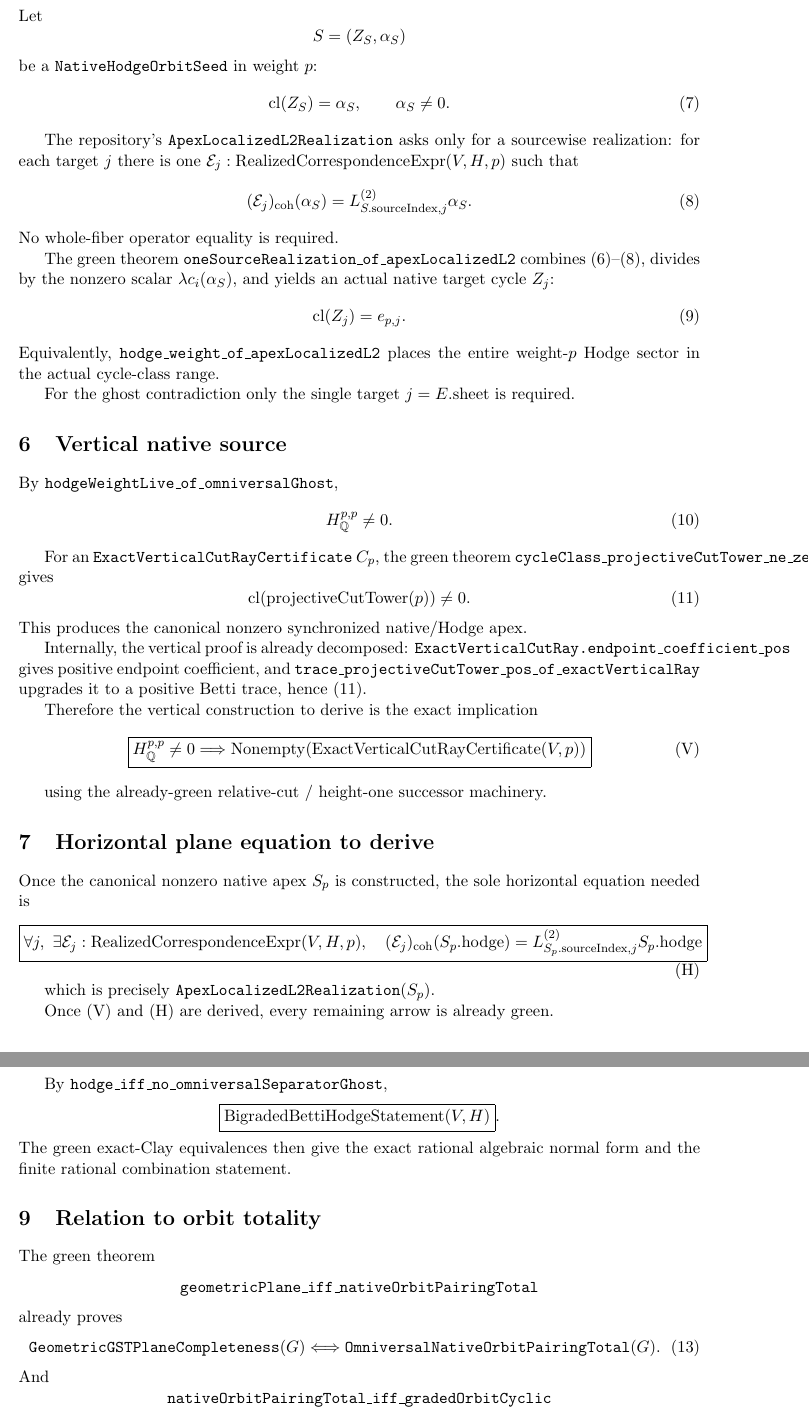
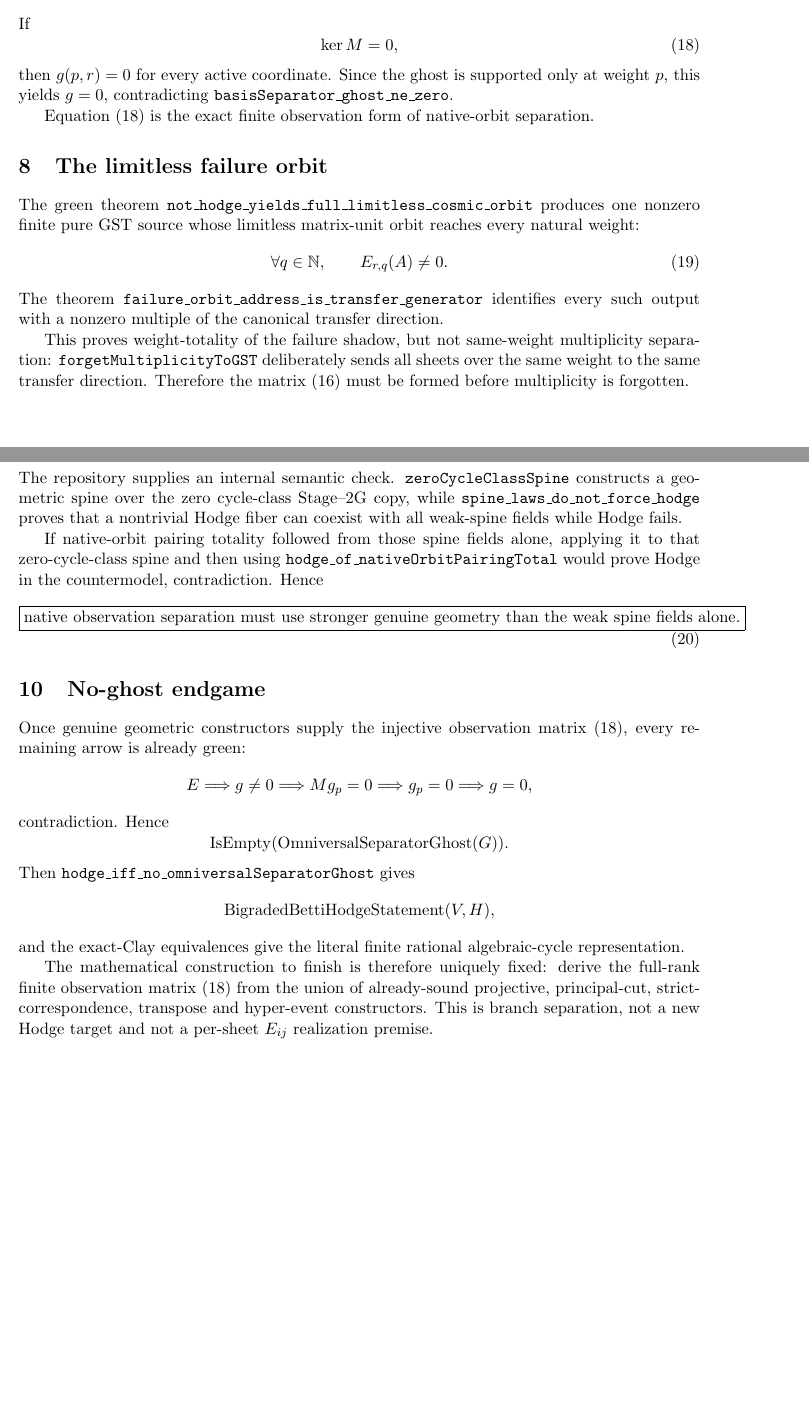
Before and after one commit to kyo-oo/HC-PROOF, a LaTeX document (docs/GST_PLANE_ORBIT_TOTALITY_DERIVATION.tex): two parts of pages 3 and 4 of 4, joined at a grey line, cut at the place of the change, the shorter picture padded with empty space. Compiled offline with pdfLaTeX.

Commit message:
math: replace circular L2 route with global native observation separation derivation

```diff
--- a/docs/GST_PLANE_ORBIT_TOTALITY_DERIVATION.tex
+++ b/docs/GST_PLANE_ORBIT_TOTALITY_DERIVATION.tex
@@ -151,2 +184 @@ primitive: localized bare $L^2$.
 
-\section{Native apex reduction}
@@ -153,83 +193,56 @@ primitive: localized bare $L^2$.
+If
+\[
+ \ker M=0, \tag{18}
+\]
+then $g(p,r)=0$ for every active coordinate. Since the ghost is supported only
+at weight $p$, this yields $g=0$, contradicting
+\texttt{basisSeparator\_ghost\_ne\_zero}.
 
-Let
+Equation (18) is the exact finite observation form of native-orbit separation.
+
+\section{The limitless failure orbit}
+
+The green theorem
+\texttt{not\_hodge\_yields\_full\_limitless\_cosmic\_orbit} produces one
+nonzero finite pure GST source whose limitless matrix-unit orbit reaches every
+natural weight:
 \[
- S=(Z_S,\alpha_S)
+ \forall q\in\mathbb N,\qquad E_{r,q}(A)\neq0. \tag{19}
 \]
-be a \texttt{NativeHodgeOrbitSeed} in weight $p$:
+The theorem \texttt{failure\_orbit\_address\_is\_transfer\_generator}
+identifies every such output with a nonzero multiple of the canonical transfer
+direction.
+
+This proves weight-totality of the failure shadow, but not same-weight
+multiplicity separation: \texttt{forgetMultiplicityToGST} deliberately sends
+all sheets over the same weight to the same transfer direction. Therefore the
+matrix (16) must be formed before multiplicity is forgotten.
+
+\section{The weak spine alone cannot imply totality}
+
+The repository supplies an internal semantic check.
+\texttt{zeroCycleClassSpine} constructs a geometric spine over the zero
+cycle-class Stage--2G copy, while
+\texttt{spine\_laws\_do\_not\_force\_hodge} proves that a nontrivial Hodge
+fiber can coexist with all weak-spine fields while Hodge fails.
+
+If native-orbit pairing totality followed from those spine fields alone,
+applying it to that zero-cycle-class spine and then using
+\texttt{hodge\_of\_nativeOrbitPairingTotal} would prove Hodge in the
+countermodel, contradiction. Hence
 \[
- \operatorname{cl}(Z_S)=\alpha_S,\qquad \alpha_S\neq0. \tag{7}
+ \boxed{\text{native observation separation must use stronger genuine
+ geometry than the weak spine fields alone.}} \tag{20}
 \]
 
-The repository's
-\texttt{ApexLocalizedL2Realization} asks only for a sourcewise realization:
-for each target $j$ there is one
-$\mathcal E_j:\operatorname{RealizedCorrespondenceExpr}(V,H,p)$ such that
+\section{No-ghost endgame}
+
+Once genuine geometric constructors supply the injective observation matrix
+(18), every remaining arrow is already green:
 \[
- (\mathcal E_j)_{\mathrm{coh}}(\alpha_S)
- =
- L^{(2)}_{S.\mathrm{sourceIndex},j}\alpha_S. \tag{8}
+E\Longrightarrow g\neq0
+\Longrightarrow M g_p=0
+\Longrightarrow g_p=0
+\Longrightarrow g=0,
 \]
-No whole-fiber operator equality is required.
-
-The green theorem \texttt{oneSourceRealization\_of\_apexLocalizedL2}
-combines (6)--(8), divides by the nonzero scalar
-$\lambda c_i(\alpha_S)$, and yields an actual native target cycle $Z_j$:
-\[
- \operatorname{cl}(Z_j)=e_{p,j}. \tag{9}
-\]
-Equivalently, \texttt{hodge\_weight\_of\_apexLocalizedL2} places the
-entire weight-$p$ Hodge sector in the actual cycle-class range.
-
-For the ghost contradiction only the single target
-$j=E.\mathrm{sheet}$ is required.
-
-\section{Vertical native source}
-
-By \texttt{hodgeWeightLive\_of\_omniversalGhost},
-\[
- H^{p,p}_{\Q}\neq0. \tag{10}
-\]
-
-For an \texttt{ExactVerticalCutRayCertificate} $C_p$, the green theorem
-\texttt{cycleClass\_projectiveCutTower\_ne\_zero\_of\_certificate}
-gives
-\[
- \operatorname{cl}(\operatorname{projectiveCutTower}(p))\neq0. \tag{11}
-\]
-This produces the canonical nonzero synchronized native/Hodge apex.
-
-Internally, the vertical proof is already decomposed:
-\texttt{ExactVerticalCutRay.endpoint\_coefficient\_pos} gives positive
-endpoint coefficient, and
-\texttt{trace\_projectiveCutTower\_pos\_of\_exactVerticalRay} upgrades it
-to a positive Betti trace, hence (11).
-
-Therefore the vertical construction to derive is the exact implication
-\[
- \boxed{
- H^{p,p}_{\Q}\neq0
- \Longrightarrow
- \operatorname{Nonempty}
-   (\operatorname{ExactVerticalCutRayCertificate}(V,p))
- } \tag{V}
-\]
-
-using the already-green relative-cut / height-one successor machinery.
-
-\section{Horizontal plane equation to derive}
-
-Once the canonical nonzero native apex $S_p$ is constructed, the sole
-horizontal equation needed is
-\[
- \boxed{
- \forall j,\ \exists\mathcal E_j:
- \operatorname{RealizedCorrespondenceExpr}(V,H,p),\quad
- (\mathcal E_j)_{\mathrm{coh}}(S_p.\mathrm{hodge})
- =
- L^{(2)}_{S_p.\mathrm{sourceIndex},j}S_p.\mathrm{hodge}
- } \tag{H}
-\]
-
-which is precisely \texttt{ApexLocalizedL2Realization}$(S_p)$.
-
-Once (V) and (H) are derived, every remaining arrow is already green.
+contradiction. Hence
@@ -272,28 +249,15 @@ contradicting (G2).  Hence
 \[
  \operatorname{IsEmpty}(\operatorname{OmniversalSeparatorGhost}(G)).
 \]
+Then \texttt{hodge\_iff\_no\_omniversalSeparatorGhost} gives
+\[
+ \operatorname{BigradedBettiHodgeStatement}(V,H),
+\]
+and the exact-Clay equivalences give the literal finite rational algebraic-cycle
+representation.
 
-By \texttt{hodge\_iff\_no\_omniversalSeparatorGhost},
-\[
- \boxed{\operatorname{BigradedBettiHodgeStatement}(V,H)}.
-\]
-The green exact-Clay equivalences then give the exact rational algebraic
-normal form and the finite rational combination statement.
-
-\section{Relation to orbit totality}
-
-The green theorem
-\[
- \texttt{geometricPlane\_iff\_nativeOrbitPairingTotal}
-\]
-already proves
-\[
- \texttt{GeometricGSTPlaneCompleteness}(G)
- \Longleftrightarrow
- \texttt{OmniversalNativeOrbitPairingTotal}(G). \tag{13}
-\]
-And
-\[
- \texttt{nativeOrbitPairingTotal\_iff\_gradedOrbitCyclic}
-\]
-proves
+The mathematical construction to finish is therefore uniquely fixed: derive
+the full-rank finite observation matrix (18) from the union of already-sound
+projective, principal-cut, strict-correspondence, transpose and hyper-event
+constructors. This is branch separation, not a new Hodge target and not a
+per-sheet $E_{ij}$ realization premise.
```
Also changed, not shown: docs/GST_PLANE_ORBIT_TOTALITY_DERIVATION.tex (229 more changed lines).
